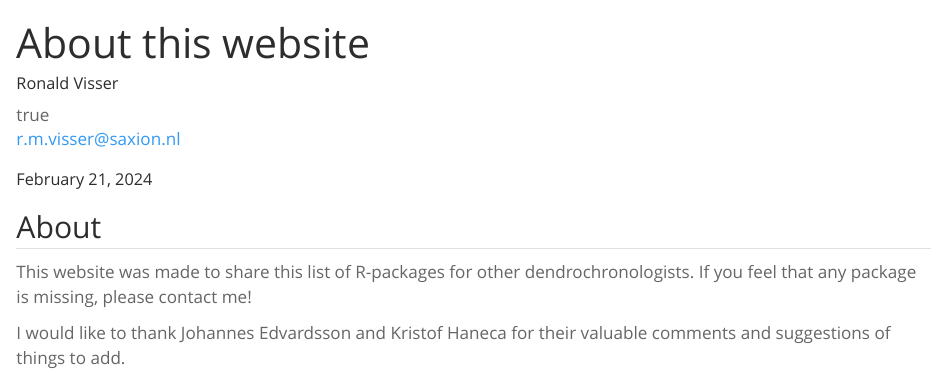
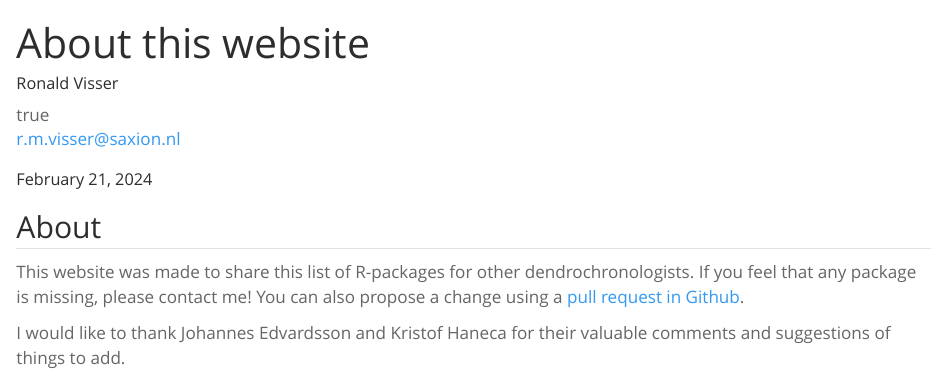
Before and after one commit to RonaldVisser/Dendro_R, a Quarto document (about.qmd): the page in a window 1100 px wide, from its top. Rendered offline with R 4.5, knitr and Pandoc in place of Quarto, with nearby package versions.

Commit message:
correction

```diff
--- a/about.qmd
+++ b/about.qmd
@@ -15,6 +15,6 @@ author:
 
 ## About
 
-This website was made to share this list of R-packages for other dendrochronologists. If you feel that any package is missing, please contact me!
+This website was made to share this list of R-packages for other dendrochronologists. If you feel that any package is missing, please contact me! You can also propose a change using a [pull request in Github](https://github.com/RonaldVisser/Dendro_R/pulls).
 
 I would like to thank Johannes Edvardsson and Kristof Haneca for their valuable comments and suggestions of things to add.
```
Also changed, not shown: index.qmd (+1 -1 lines).
